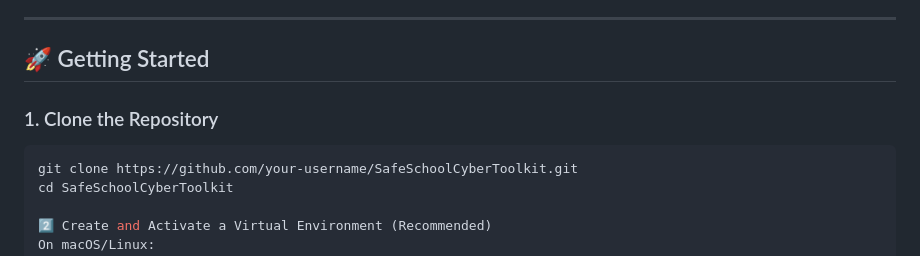
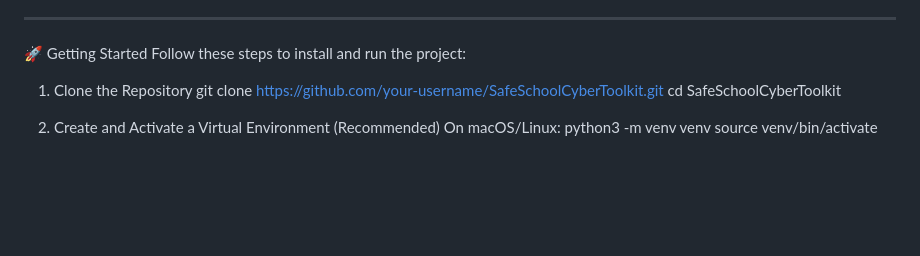
Before and after one commit to joelj8078/SafeSchool-CyberToolkit, a Markdown page: README.md, the part around the change. Drawn GitHub-style; blank space fills up the shorter version.

Commit message:
Project completed and readme added

````diff
--- a/README.md
+++ b/README.md
@@ -108,14 +108,14 @@ SafeSchoolToolkit/
 
 ---
 
-## 🚀 Getting Started
+🚀 Getting Started
+Follow these steps to install and run the project:
 
-### 1. Clone the Repository
-```bash
+1. Clone the Repository
 git clone https://github.com/your-username/SafeSchoolCyberToolkit.git
 cd SafeSchoolCyberToolkit
 
-2️⃣ Create and Activate a Virtual Environment (Recommended)
+2. Create and Activate a Virtual Environment (Recommended)
 On macOS/Linux:
 python3 -m venv venv
 source venv/bin/activate
````
